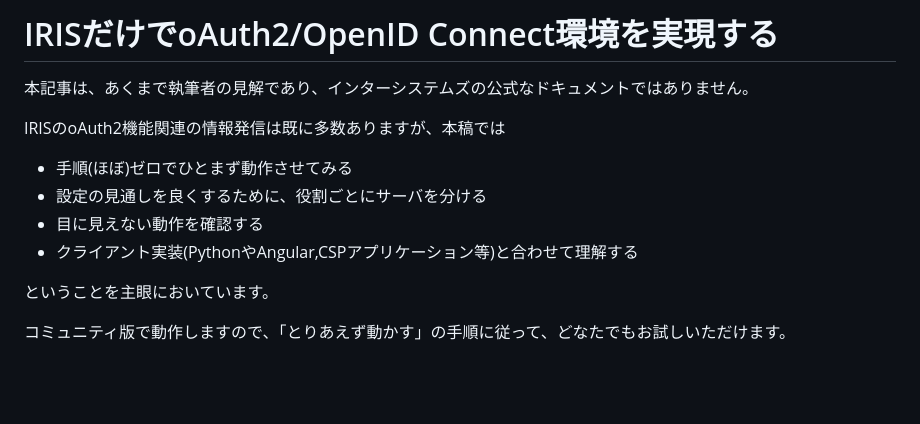
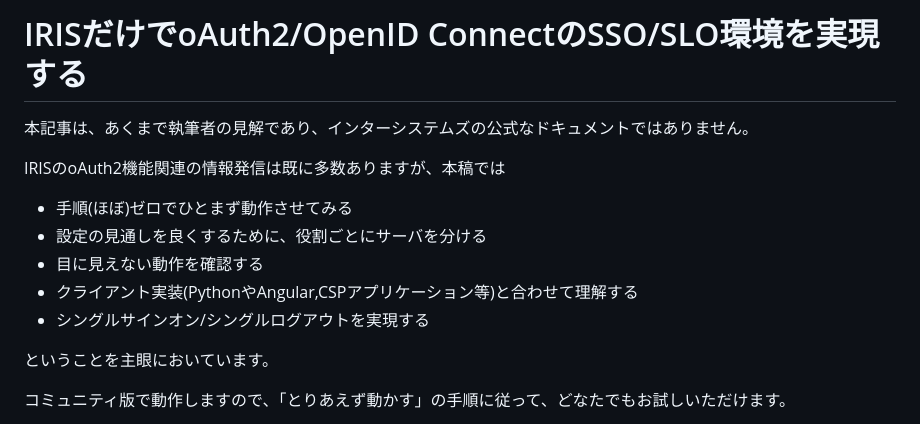
Before and after one commit to IRISMeister/iris-oauth2, a Markdown page: README.md, the part around one of its changes. GitHub-like rendering; blank space fills up the shorter version.

```diff
--- a/README.md
+++ b/README.md
@@ -1,4 +1,4 @@
-# IRISだけでoAuth2/OpenID Connect環境を実現する
+# IRISだけでoAuth2/OpenID ConnectのSSO/SLO環境を実現する
 
 本記事は、あくまで執筆者の見解であり、インターシステムズの公式なドキュメントではありません。
 
@@ -7,6 +7,7 @@ IRISのoAuth2機能関連の情報発信は既に多数ありますが、本稿
 - 設定の見通しを良くするために、役割ごとにサーバを分ける
 - 目に見えない動作を確認する
 - クライアント実装(PythonやAngular,CSPアプリケーション等)と合わせて理解する
+- シングルサインオン/シングルログアウトを実現する
 
 ということを主眼においています。
 
```
Also changed, not shown: other parts of README.md (+1 -1 lines).
